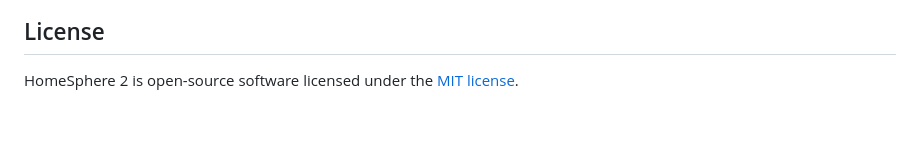
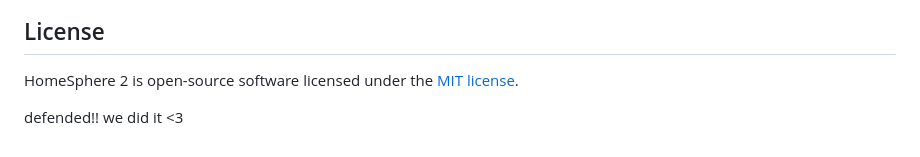
Before and after one commit to KenPrz/HomeSphere_2, a Markdown page: README.md, the part around the change. Drawn GitHub-style; blank space fills up the shorter version.

```diff
--- a/README.md
+++ b/README.md
@@ -115,3 +115,5 @@ php artisan serve --host [your_IP] --port 80
 ## License
 
 HomeSphere 2 is open-source software licensed under the [MIT license](https://opensource.org/licenses/MIT).
+
+defended!! we did it <3
```
